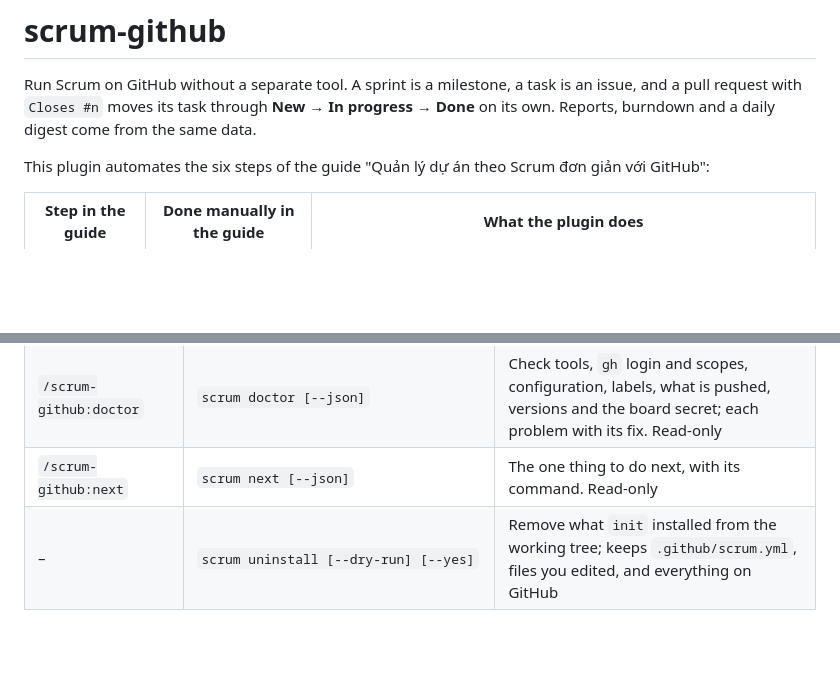
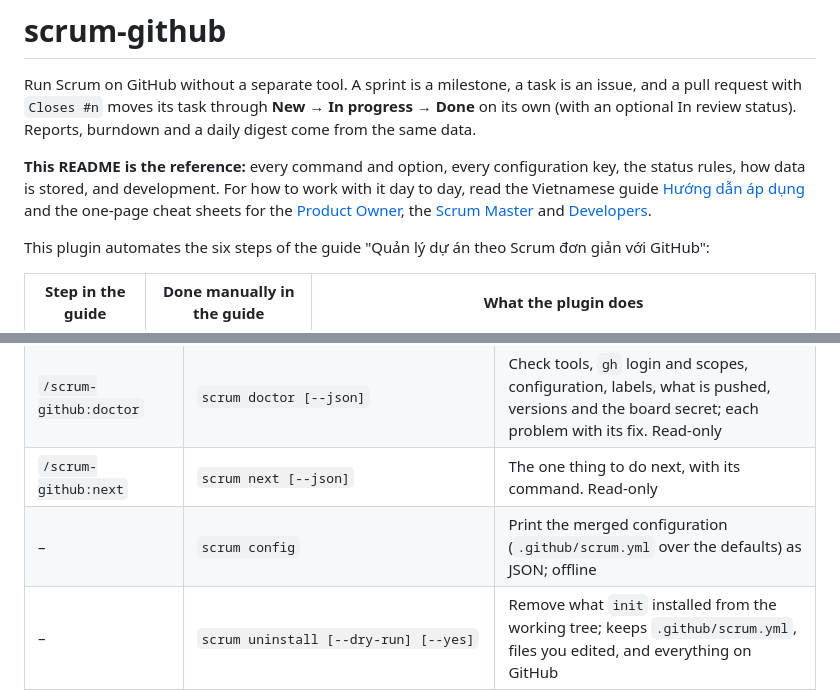
Before and after one commit to tuandtse243/tasks-manager, a Markdown page: plugins/scrum-github/README.md, 2 parts joined by grey strips. Drawn GitHub-style; blank space fills up the shorter version.

```diff
--- a/plugins/scrum-github/README.md
+++ b/plugins/scrum-github/README.md
@@ -2,7 +2,14 @@
 
 Run Scrum on GitHub without a separate tool. A sprint is a milestone, a task is an issue,
 and a pull request with `Closes #n` moves its task through **New → In progress → Done**
-on its own. Reports, burndown and a daily digest come from the same data.
+on its own (with an optional In review status). Reports, burndown and a daily digest come from
+the same data.
+
+**This README is the reference:** every command and option, every configuration key, the status
+rules, how data is stored, and development. For how to work with it day to day, read the
+Vietnamese guide [Hướng dẫn áp dụng](../../docs/huong-dan-ap-dung.md) and the one-page cheat sheets
+for the [Product Owner](../../docs/cheat-sheet-po.md), the [Scrum Master](../../docs/cheat-sheet-sm.md)
+and [Developers](../../docs/cheat-sheet-dev.md).
 
 This plugin automates the six steps of the guide "Quản lý dự án theo Scrum đơn giản với GitHub":
 
@@ -72,6 +79,7 @@ the full path). Elsewhere run `runtime/bin/scrum <command>` (or `bin/scrum`).
 | `/scrum-github:init` | `scrum init [--dry-run] [--force] [--force-file PATH]` | Create `.github/scrum.yml`, sync labels, install or update templates, workflows and the runtime |
 | `/scrum-github:doctor` | `scrum doctor [--json]` | Check tools, `gh` login and scopes, configuration, labels, what is pushed, versions and the board secret; each problem with its fix. Read-only |
 | `/scrum-github:next` | `scrum next [--json]` | The one thing to do next, with its command. Read-only |
+| – | `scrum config` | Print the merged configuration (`.github/scrum.yml` over the defaults) as JSON; offline |
 | – | `scrum uninstall [--dry-run] [--yes]` | Remove what `init` installed from the working tree; keeps `.github/scrum.yml`, files you edited, and everything on GitHub |
 | `/scrum-github:sprint-new` | `scrum sprint new [--title T] [--start DATE] [--length DAYS] [--goal TEXT]` | Create the next sprint |
 | `/scrum-github:backlog` | `scrum backlog [--json]` | Open tasks without a sprint: points, assignees, parent, blockers, totals |
```
Also changed, not shown: README.md (+26 -19 lines), docs/cheat-sheet-dev.md (added, +36 -0 lines), docs/cheat-sheet-po.md (added, +42 -0 lines), docs/cheat-sheet-sm.md (added, +43 -0 lines), docs/huong-dan-ap-dung.md (+13 -29 lines), docs/diagrams/sprint-flow.png, 4 other files.
